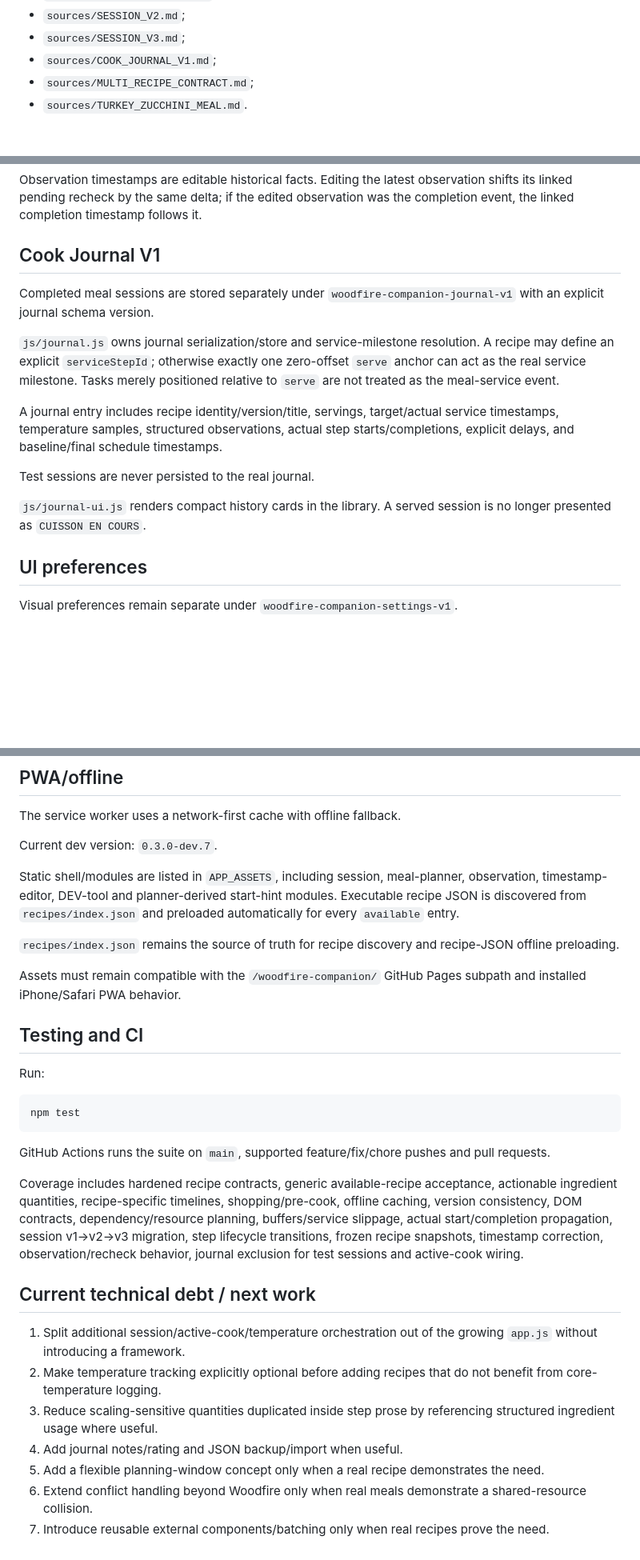
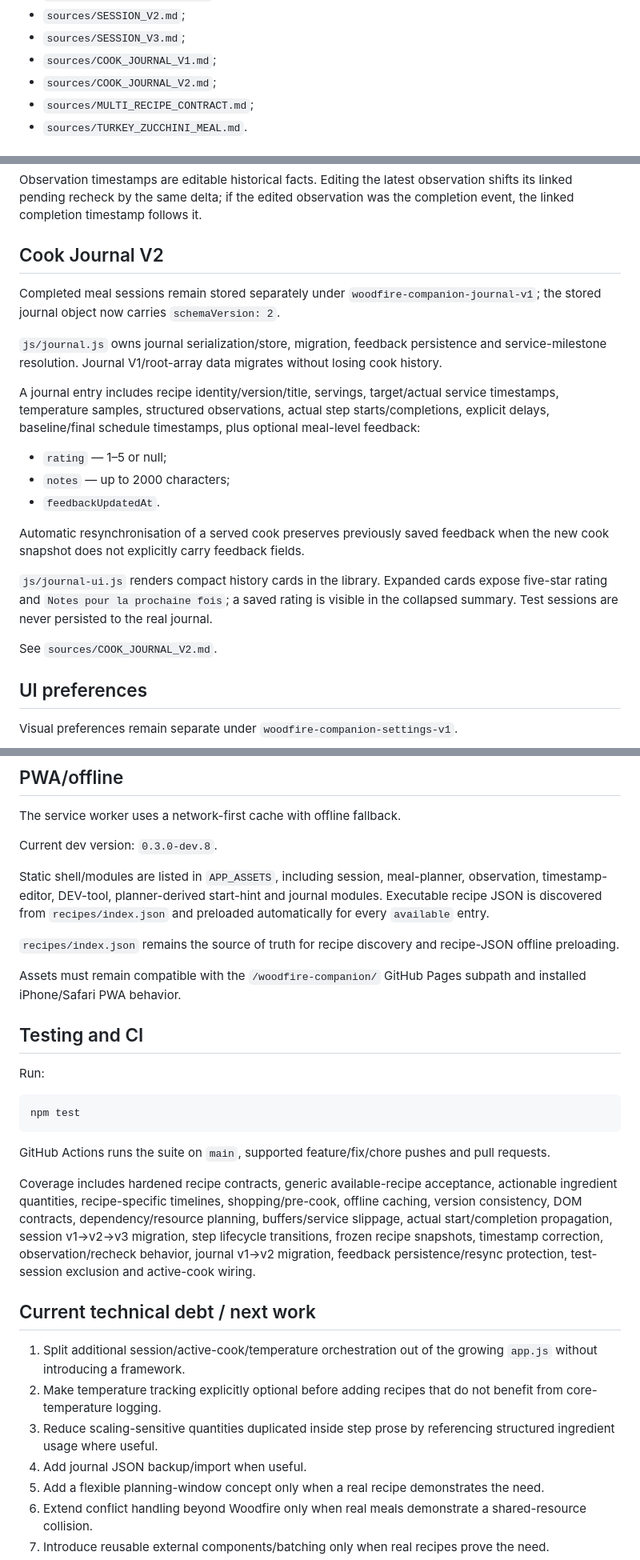
Before and after one commit to Alanb3110/woodfire-companion, a Markdown page: sources/TECHNICAL_CONTEXT.md, 3 parts joined by grey strips. Shown at 80% size. GitHub-like rendering; blank space fills up the shorter version.

Commit message:
docs: document journal v2 feedback

```diff
--- a/sources/TECHNICAL_CONTEXT.md
+++ b/sources/TECHNICAL_CONTEXT.md
@@ -45,6 +45,7 @@ Relevant source contracts:
 - `sources/SESSION_V2.md`;
 - `sources/SESSION_V3.md`;
 - `sources/COOK_JOURNAL_V1.md`;
+- `sources/COOK_JOURNAL_V2.md`;
 - `sources/MULTI_RECIPE_CONTRACT.md`;
 - `sources/TURKEY_ZUCCHINI_MEAL.md`.
 
@@ -106,16 +107,21 @@ The pending recheck timestamp is also passed to the planner as an expected compl
 
 Observation timestamps are editable historical facts. Editing the latest observation shifts its linked pending recheck by the same delta; if the edited observation was the completion event, the linked completion timestamp follows it.
 
-## Cook Journal V1
-Completed meal sessions are stored separately under `woodfire-companion-journal-v1` with an explicit journal schema version.
+## Cook Journal V2
+Completed meal sessions remain stored separately under `woodfire-companion-journal-v1`; the stored journal object now carries `schemaVersion: 2`.
 
-`js/journal.js` owns journal serialization/store and service-milestone resolution. A recipe may define an explicit `serviceStepId`; otherwise exactly one zero-offset `serve` anchor can act as the real service milestone. Tasks merely positioned relative to `serve` are not treated as the meal-service event.
+`js/journal.js` owns journal serialization/store, migration, feedback persistence and service-milestone resolution. Journal V1/root-array data migrates without losing cook history.
 
-A journal entry includes recipe identity/version/title, servings, target/actual service timestamps, temperature samples, structured observations, actual step starts/completions, explicit delays, and baseline/final schedule timestamps.
+A journal entry includes recipe identity/version/title, servings, target/actual service timestamps, temperature samples, structured observations, actual step starts/completions, explicit delays, baseline/final schedule timestamps, plus optional meal-level feedback:
+- `rating` — 1–5 or null;
+- `notes` — up to 2000 characters;
+- `feedbackUpdatedAt`.
 
-Test sessions are never persisted to the real journal.
+Automatic resynchronisation of a served cook preserves previously saved feedback when the new cook snapshot does not explicitly carry feedback fields.
 
-`js/journal-ui.js` renders compact history cards in the library. A served session is no longer presented as `CUISSON EN COURS`.
+`js/journal-ui.js` renders compact history cards in the library. Expanded cards expose five-star rating and `Notes pour la prochaine fois`; a saved rating is visible in the collapsed summary. Test sessions are never persisted to the real journal.
+
+See `sources/COOK_JOURNAL_V2.md`.
 
 ## UI preferences
 Visual preferences remain separate under `woodfire-companion-settings-v1`.
@@ -158,9 +164,9 @@ No ETA is currently inferred from temperature slope.
 ## PWA/offline
 The service worker uses a network-first cache with offline fallback.
 
-Current dev version: `0.3.0-dev.7`.
+Current dev version: `0.3.0-dev.8`.
 
-Static shell/modules are listed in `APP_ASSETS`, including session, meal-planner, observation, timestamp-editor, DEV-tool and planner-derived start-hint modules. Executable recipe JSON is discovered from `recipes/index.json` and preloaded automatically for every `available` entry.
+Static shell/modules are listed in `APP_ASSETS`, including session, meal-planner, observation, timestamp-editor, DEV-tool, planner-derived start-hint and journal modules. Executable recipe JSON is discovered from `recipes/index.json` and preloaded automatically for every `available` entry.
 
 `recipes/index.json` remains the source of truth for recipe discovery and recipe-JSON offline preloading.
 
@@ -175,13 +181,13 @@ npm test
 
 GitHub Actions runs the suite on `main`, supported feature/fix/chore pushes and pull requests.
 
-Coverage includes hardened recipe contracts, generic available-recipe acceptance, actionable ingredient quantities, recipe-specific timelines, shopping/pre-cook, offline caching, version consistency, DOM contracts, dependency/resource planning, buffers/service slippage, actual start/completion propagation, session v1→v2→v3 migration, step lifecycle transitions, frozen recipe snapshots, timestamp correction, observation/recheck behavior, journal exclusion for test sessions and active-cook wiring.
+Coverage includes hardened recipe contracts, generic available-recipe acceptance, actionable ingredient quantities, recipe-specific timelines, shopping/pre-cook, offline caching, version consistency, DOM contracts, dependency/resource planning, buffers/service slippage, actual start/completion propagation, session v1→v2→v3 migration, step lifecycle transitions, frozen recipe snapshots, timestamp correction, observation/recheck behavior, journal v1→v2 migration, feedback persistence/resync protection, test-session exclusion and active-cook wiring.
 
 ## Current technical debt / next work
 1. Split additional session/active-cook/temperature orchestration out of the growing `app.js` without introducing a framework.
 2. Make temperature tracking explicitly optional before adding recipes that do not benefit from core-temperature logging.
 3. Reduce scaling-sensitive quantities duplicated inside step prose by referencing structured ingredient usage where useful.
-4. Add journal notes/rating and JSON backup/import when useful.
+4. Add journal JSON backup/import when useful.
 5. Add a flexible planning-window concept only when a real recipe demonstrates the need.
 6. Extend conflict handling beyond Woodfire only when real meals demonstrate a shared-resource collision.
 7. Introduce reusable external components/batching only when real recipes prove the need.
```
